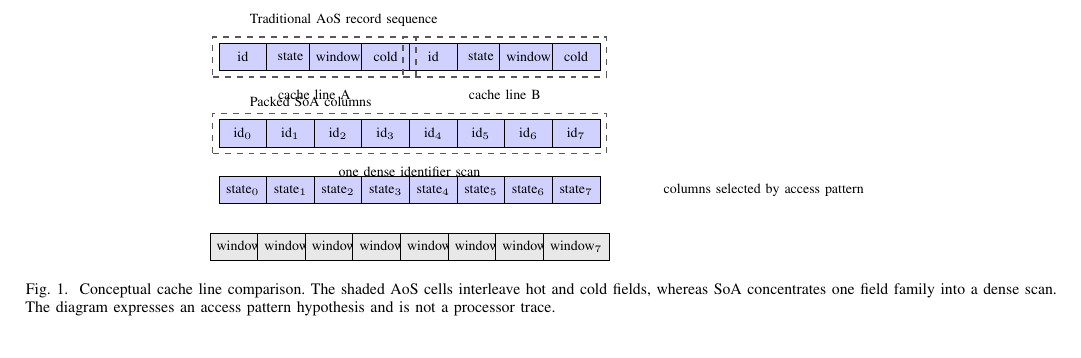
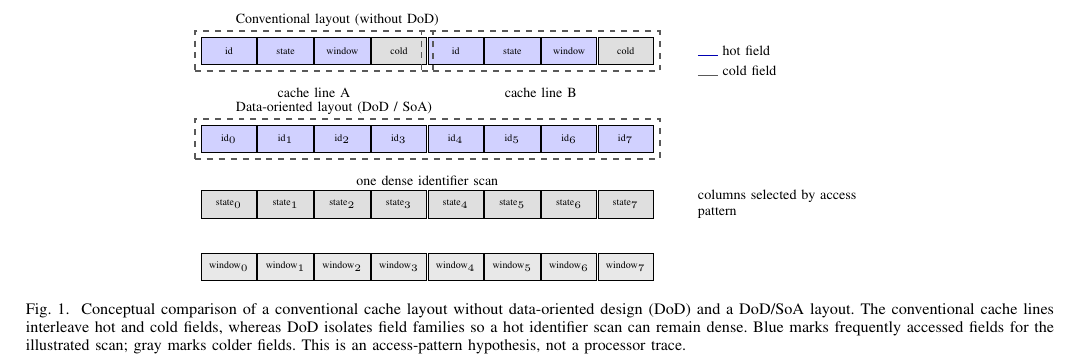
Before and after one commit to farbenbuilds/uWebZockets, a LaTeX paper (paper/main.tex): part of page 4 of 7, cut at the place of the change. Compiled offline with pdfLaTeX.

Commit message:
docs: clarify Figure 1 cache layout comparison

```diff
--- a/paper/main.tex
+++ b/paper/main.tex
@@ -181,32 +181,37 @@ Figure~\ref{fig:memory} shows the intended density argument. An array of structu
 \centering
 \begin{tikzpicture}[
   font=\scriptsize,
-  cell/.style={draw, minimum height=0.48cm, minimum width=0.84cm, align=center},
+  cell/.style={draw, minimum height=0.48cm, minimum width=0.98cm, align=center, font=\tiny},
   cache/.style={draw=black!65, dashed, thick, inner sep=3pt}
 ]
-\node[anchor=west] at (0,2.0) {Traditional AoS record sequence};
-\foreach \i/\txt in {0/{id},1/{state},2/{window},3/{cold},4/{id},5/{state},6/{window},7/{cold}} {
-  \node[cell,fill=blue!18] (a\i) at (\i*0.84,1.35) {\txt};
+\node[anchor=west] at (0,2.0) {Conventional layout (without DoD)};
+\foreach \i/\txt in {0/{id},1/{state},2/{window},4/{id},5/{state},6/{window}} {
+  \node[cell,fill=blue!18] (a\i) at (\i*1.0,1.45) {\txt};
+}
+\foreach \i/\txt in {3/{cold},7/{cold}} {
+  \node[cell,fill=gray!25] (a\i) at (\i*1.0,1.45) {\txt};
 }
 \node[cache, fit=(a0)(a3)] (ca) {};
 \node[cache, fit=(a4)(a7)] (cb) {};
-\node[below=0.1cm of ca] {cache line A};
-\node[below=0.1cm of cb] {cache line B};
-\node[anchor=west] at (0,0.55) {Packed SoA columns};
+\node[below=0.16cm of ca] {cache line A};
+\node[below=0.16cm of cb] {cache line B};
+\node[anchor=west] at (0,0.45) {Data-oriented layout (DoD / SoA)};
 \foreach \i/\txt in {0/{id$_0$},1/{id$_1$},2/{id$_2$},3/{id$_3$},4/{id$_4$},5/{id$_5$},6/{id$_6$},7/{id$_7$}} {
-  \node[cell,fill=blue!18] (s\i) at (\i*0.84,0) {\txt};
+  \node[cell,fill=blue!18] (s\i) at (\i*1.0,-0.10) {\txt};
 }
 \node[cache, fit=(s0)(s7)] (cs) {};
-\node[below=0.1cm of cs] {one dense identifier scan};
+\node[below=0.16cm of cs] {one dense identifier scan};
 \foreach \i/\txt in {0/{state$_0$},1/{state$_1$},2/{state$_2$},3/{state$_3$},4/{state$_4$},5/{state$_5$},6/{state$_6$},7/{state$_7$}} {
-  \node[cell,fill=blue!18] at (\i*0.84,-1.0) {\txt};
+  \node[cell,fill=gray!25] at (\i*1.0,-1.25) {\txt};
 }
 \foreach \i/\txt in {0/{window$_0$},1/{window$_1$},2/{window$_2$},3/{window$_3$},4/{window$_4$},5/{window$_5$},6/{window$_6$},7/{window$_7$}} {
-  \node[cell,fill=gray!18] at (\i*0.84,-2.0) {\txt};
+  \node[cell,fill=gray!18] at (\i*1.0,-2.35) {\txt};
 }
-\node[anchor=west] at (7.3,-1.0) {columns selected by access pattern};
+\node[anchor=west,align=left,text width=3.2cm] at (8.15,-1.25) {columns selected by access pattern};
+\node[anchor=west] at (8.15,1.45) {\textcolor{blue!70!black}{\rule{0.35cm}{0.4pt}} hot field};
+\node[anchor=west] at (8.15,1.10) {\textcolor{gray!70!black}{\rule{0.35cm}{0.4pt}} cold field};
 \end{tikzpicture}
-\caption{Conceptual cache line comparison. The shaded AoS cells interleave hot and cold fields, whereas SoA concentrates one field family into a dense scan. The diagram expresses an access pattern hypothesis and is not a processor trace.}
+\caption{Conceptual comparison of a conventional cache layout without data-oriented design (DoD) and a DoD/SoA layout. The conventional cache lines interleave hot and cold fields, whereas DoD isolates field families so a hot identifier scan can remain dense. Blue marks frequently accessed fields for the illustrated scan; gray marks colder fields. This is an access-pattern hypothesis, not a processor trace.}
 \label{fig:memory}
 \end{figure*}
 
```
